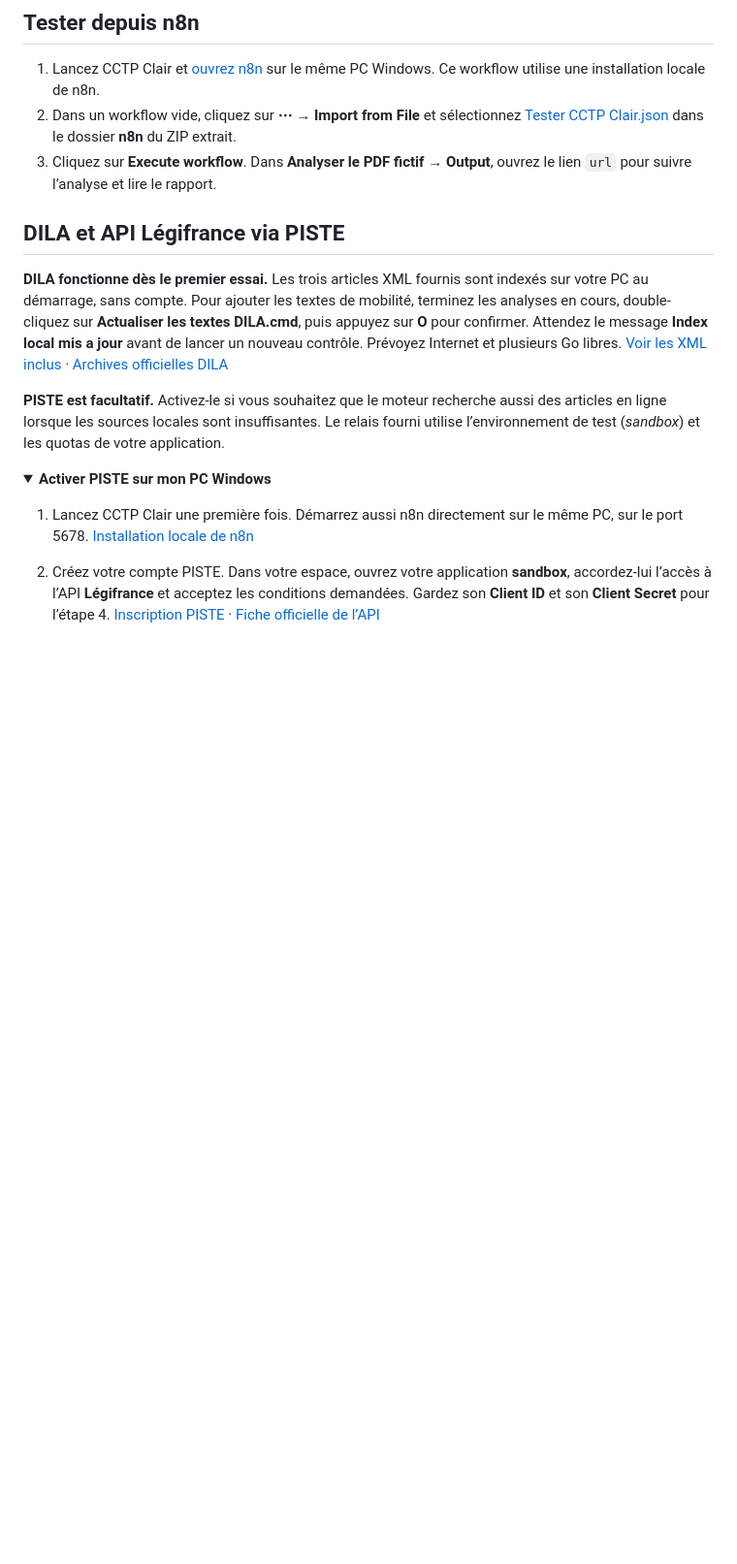
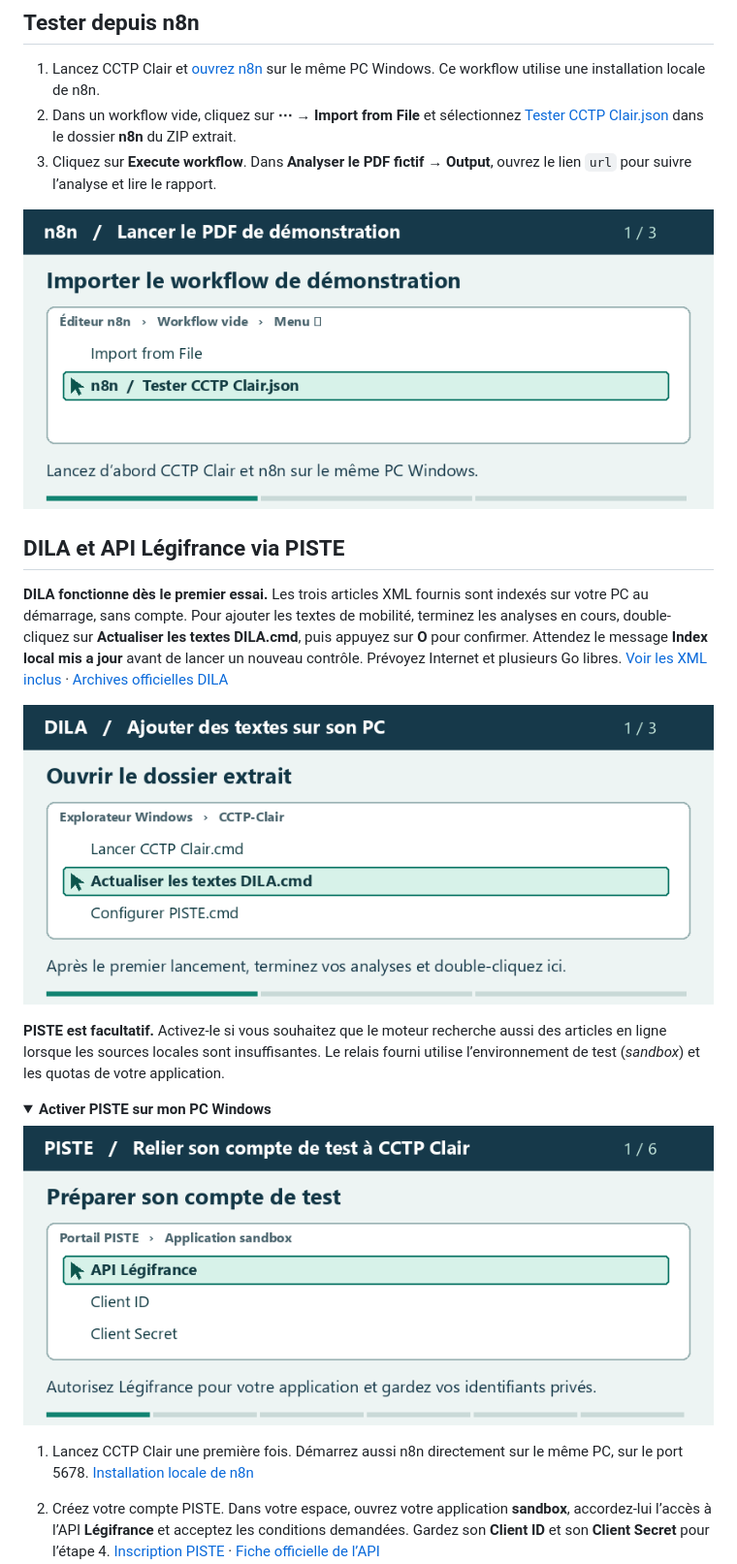
Before and after one commit to HafidIdrissi/cctp-clair, a Markdown page: README.md, the part around one of its changes. Shown at 97% size. GitHub-like rendering; pictures changed too: guide/actualiser-dila.gif (added), guide/configurer-piste.gif (added), guide/tester-n8n.gif (added); folded sections open; blank space fills up the shorter version.

Commit message:
Illustrer les parcours de démarrage, n8n, DILA et PISTE

```diff
--- a/README.md
+++ b/README.md
@@ -27,14 +29,20 @@ Dans **Votre document → Choisir le modèle local → Comparaison juridique**,
 2. Dans un workflow vide, cliquez sur **⋯ → Import from File** et sélectionnez [Tester CCTP Clair.json](n8n/Tester%20CCTP%20Clair.json) dans le dossier **n8n** du ZIP extrait.
 3. Cliquez sur **Execute workflow**. Dans **Analyser le PDF fictif → Output**, ouvrez le lien `url` pour suivre l’analyse et lire le rapport.
 
+![Parcours illustré dans n8n : importer, exécuter et ouvrir le lien du rapport](guide/tester-n8n.gif)
+
 ## DILA et API Légifrance via PISTE
 
 **DILA fonctionne dès le premier essai.** Les trois articles XML fournis sont indexés sur votre PC au démarrage, sans compte. Pour ajouter les textes de mobilité, terminez les analyses en cours, double-cliquez sur **Actualiser les textes DILA.cmd**, puis appuyez sur **O** pour confirmer. Attendez le message **Index local mis a jour** avant de lancer un nouveau contrôle. Prévoyez Internet et plusieurs Go libres. [Voir les XML inclus](demo/legi) · [Archives officielles DILA](https://echanges.dila.gouv.fr/OPENDATA/LEGI/)
+
+![Parcours illustré : ouvrir le lanceur DILA, confirmer avec O et attendre la fin](guide/actualiser-dila.gif)
 
 **PISTE est facultatif.** Activez-le si vous souhaitez que le moteur recherche aussi des articles en ligne lorsque les sources locales sont insuffisantes. Le relais fourni utilise l’environnement de test (*sandbox*) et les quotas de votre application.
 
 <details>
 <summary><strong>Activer PISTE sur mon PC Windows</strong></summary>
+
+![Parcours illustré : configurer le relais n8n et vérifier la connexion PISTE](guide/configurer-piste.gif)
 
 1. Lancez CCTP Clair une première fois. Démarrez aussi n8n directement sur le même PC, sur le port 5678. [Installation locale de n8n](https://docs.n8n.io/hosting/installation/npm/)
 2. Créez votre compte PISTE. Dans votre espace, ouvrez votre application **sandbox**, accordez-lui l’accès à l’API **Légifrance** et acceptez les conditions demandées. Gardez son **Client ID** et son **Client Secret** pour l’étape 4. [Inscription PISTE](https://piste.gouv.fr/registration) · [Fiche officielle de l’API](https://www.data.gouv.fr/dataservices/legifrance)
```
Also changed, not shown: other parts of README.md (+3 -1 lines).
